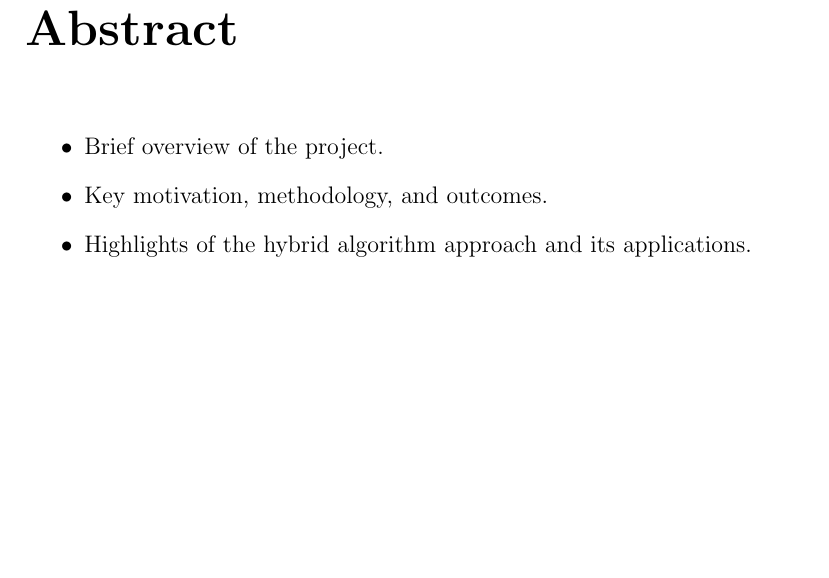
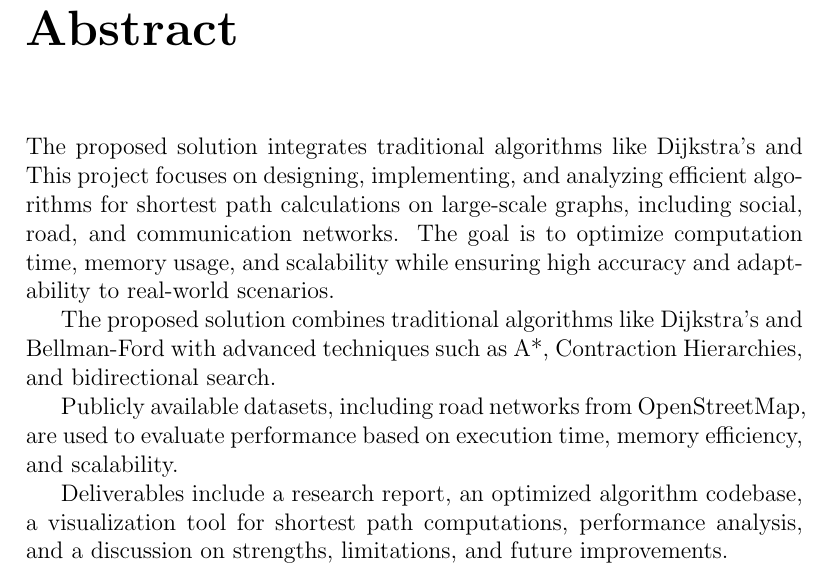
Before and after one commit to Chand-ra/Mini-Project, a LaTeX thesis (report/report.tex, which reads report/abstract.tex): part of page 5 of 23, cut so that both start at the same text, the shorter picture padded with empty space. Compiled offline with pdfLaTeX.

Commit message:
add abstract chapter

```diff
--- a/report/abstract.tex
+++ b/report/abstract.tex
@@ -1,7 +1,11 @@
 \vspace{2in}
 \chapter*{Abstract}
-\begin{itemize}
-	\item Brief overview of the project.
-	\item Key motivation, methodology, and outcomes.
-	\item Highlights of the hybrid algorithm approach and its applications.
-\end{itemize}
+
+The proposed solution integrates traditional algorithms like Dijkstra’s and
+This project focuses on designing, implementing, and analyzing efficient algorithms for shortest path calculations on large-scale graphs, including social, road, and communication networks. The goal is to optimize computation time, memory usage, and scalability while ensuring high accuracy and adaptability to real-world scenarios.
+
+The proposed solution combines traditional algorithms like Dijkstra’s and Bellman-Ford with advanced techniques such as A*, Contraction Hierarchies, and bidirectional search.
+
+Publicly available datasets, including road networks from OpenStreetMap, are used to evaluate performance based on execution time, memory efficiency, and scalability.
+
+Deliverables include a research report, an optimized algorithm codebase, a visualization tool for shortest path computations, performance analysis, and a discussion on strengths, limitations, and future improvements.
```
